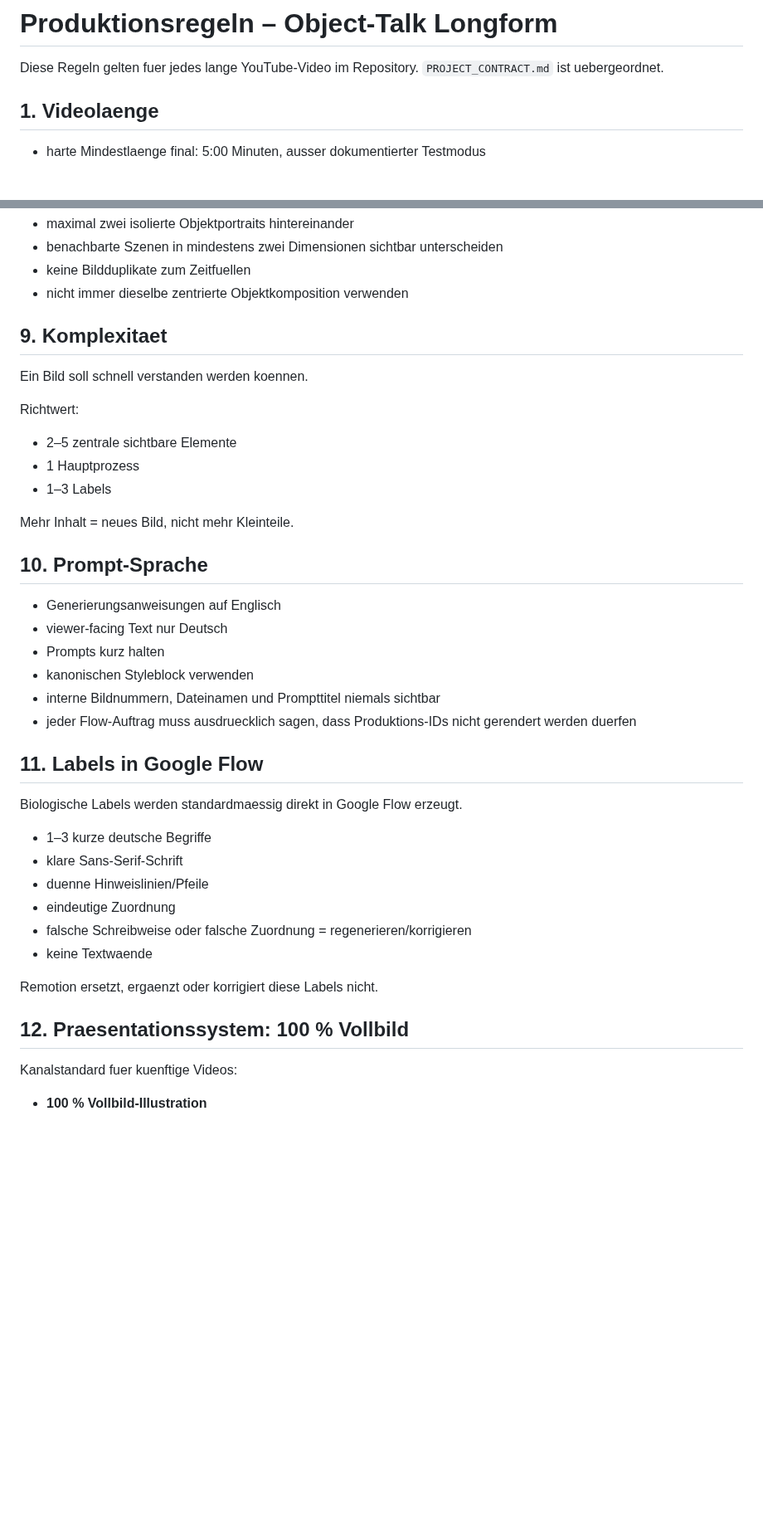
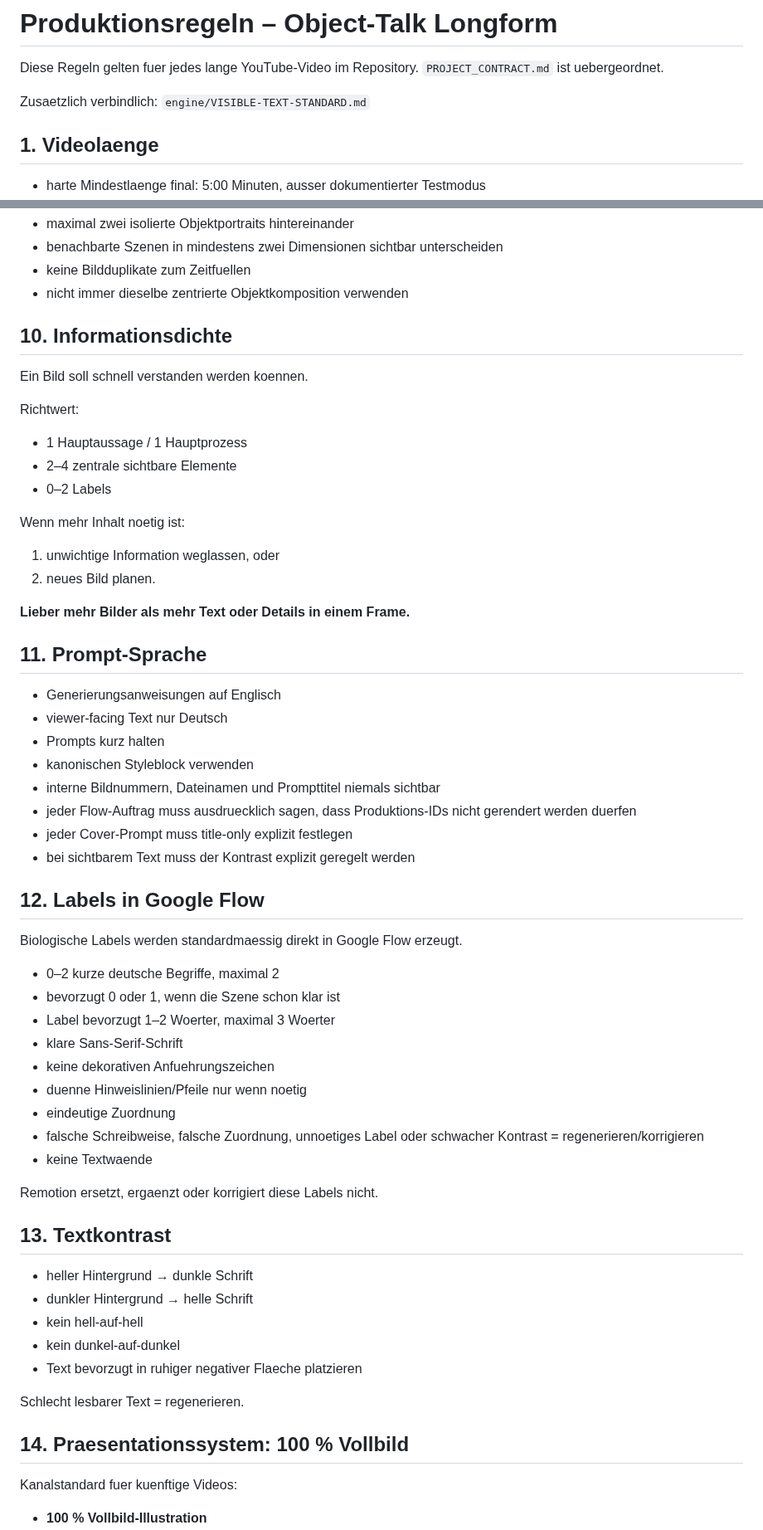
Before and after one commit to memetreza34-ux/Object-talk, a Markdown page: engine/PRODUKTIONSREGELN.md, 2 parts joined by grey strips. Shown at 83% size. Rendered like a GitHub page; blank space fills up the shorter version.

Commit message:
Tighten longform production rules for minimal labels and strong contrast

```diff
--- a/engine/PRODUKTIONSREGELN.md
+++ b/engine/PRODUKTIONSREGELN.md
@@ -1,6 +1,9 @@
 # Produktionsregeln – Object-Talk Longform
 
 Diese Regeln gelten fuer jedes lange YouTube-Video im Repository. `PROJECT_CONTRACT.md` ist uebergeordnet.
+
+Zusaetzlich verbindlich:
+`engine/VISIBLE-TEXT-STANDARD.md`
 
 ## 1. Videolaenge
 - harte Mindestlaenge final: 5:00 Minuten, ausser dokumentierter Testmodus
@@ -94,18 +111,22 @@ Regeln:
 - keine Bildduplikate zum Zeitfuellen
 - nicht immer dieselbe zentrierte Objektkomposition verwenden
 
-## 9. Komplexitaet
+## 10. Informationsdichte
 
 Ein Bild soll schnell verstanden werden koennen.
 
 Richtwert:
-- 2–5 zentrale sichtbare Elemente
-- 1 Hauptprozess
-- 1–3 Labels
+- 1 Hauptaussage / 1 Hauptprozess
+- 2–4 zentrale sichtbare Elemente
+- 0–2 Labels
 
-Mehr Inhalt = neues Bild, nicht mehr Kleinteile.
+Wenn mehr Inhalt noetig ist:
+1. unwichtige Information weglassen, oder
+2. neues Bild planen.
 
-## 10. Prompt-Sprache
+**Lieber mehr Bilder als mehr Text oder Details in einem Frame.**
+
+## 11. Prompt-Sprache
 
 - Generierungsanweisungen auf Englisch
 - viewer-facing Text nur Deutsch
@@ -113,21 +134,36 @@ Mehr Inhalt = neues Bild, nicht mehr Kleinteile.
 - kanonischen Styleblock verwenden
 - interne Bildnummern, Dateinamen und Prompttitel niemals sichtbar
 - jeder Flow-Auftrag muss ausdruecklich sagen, dass Produktions-IDs nicht gerendert werden duerfen
+- jeder Cover-Prompt muss title-only explizit festlegen
+- bei sichtbarem Text muss der Kontrast explizit geregelt werden
 
-## 11. Labels in Google Flow
+## 12. Labels in Google Flow
 
 Biologische Labels werden standardmaessig direkt in Google Flow erzeugt.
 
-- 1–3 kurze deutsche Begriffe
+- 0–2 kurze deutsche Begriffe, maximal 2
+- bevorzugt 0 oder 1, wenn die Szene schon klar ist
+- Label bevorzugt 1–2 Woerter, maximal 3 Woerter
 - klare Sans-Serif-Schrift
-- duenne Hinweislinien/Pfeile
+- keine dekorativen Anfuehrungszeichen
+- duenne Hinweislinien/Pfeile nur wenn noetig
 - eindeutige Zuordnung
-- falsche Schreibweise oder falsche Zuordnung = regenerieren/korrigieren
+- falsche Schreibweise, falsche Zuordnung, unnoetiges Label oder schwacher Kontrast = regenerieren/korrigieren
 - keine Textwaende
 
 Remotion ersetzt, ergaenzt oder korrigiert diese Labels nicht.
 
-## 12. Praesentationssystem: 100 % Vollbild
+## 13. Textkontrast
+
+- heller Hintergrund → dunkle Schrift
+- dunkler Hintergrund → helle Schrift
+- kein hell-auf-hell
+- kein dunkel-auf-dunkel
+- Text bevorzugt in ruhiger negativer Flaeche platzieren
+
+Schlecht lesbarer Text = regenerieren.
+
+## 14. Praesentationssystem: 100 % Vollbild
 
 Kanalstandard fuer kuenftige Videos:
 - **100 % Vollbild-Illustration**
```
Also changed, not shown: other parts of engine/PRODUKTIONSREGELN.md (+35 -10 lines).
